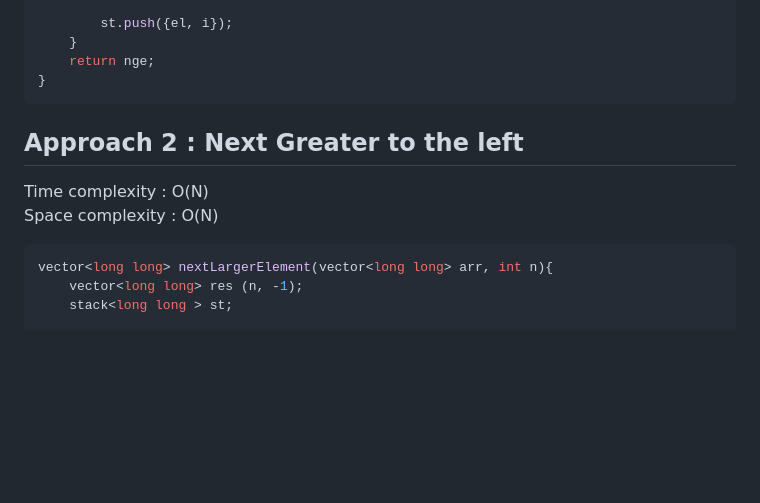
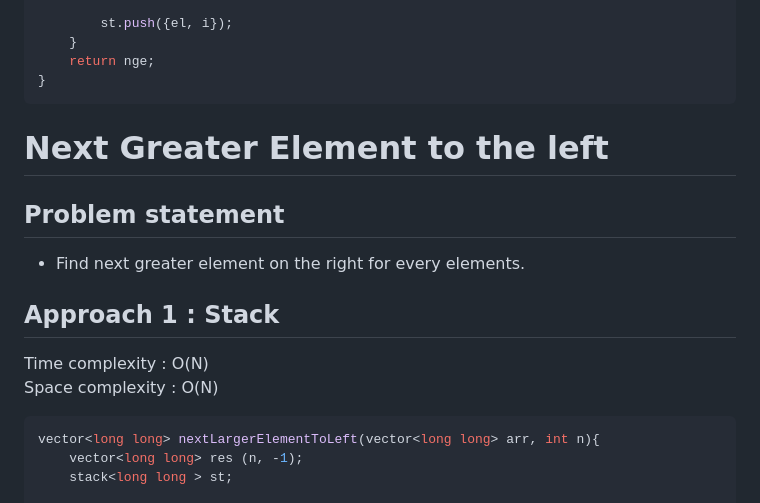
Before and after one commit to SubratYeeshu/Interview_Prep, a Markdown page: DSA/SDE_Sheet/110_Next_Greater_Element.md, the part around the change. GitHub-like rendering; blank space fills up the shorter version.

````diff
--- a/DSA/SDE_Sheet/110_Next_Greater_Element.md
+++ b/DSA/SDE_Sheet/110_Next_Greater_Element.md
@@ -104,14 +104,19 @@ vector<long long> nextLargerElement(vector<long long> arr, int n){
     return nge;
 }
 ```
+# Next Greater Element to the left
 
-## Approach 2 : Next Greater to the left
+## Problem statement
+
+- Find next greater element on the right for every elements.
+
+## Approach 1 : Stack
 
 Time complexity : O(N)
 Space complexity : O(N)
 
 ```cpp
-vector<long long> nextLargerElement(vector<long long> arr, int n){
+vector<long long> nextLargerElementToLeft(vector<long long> arr, int n){
     vector<long long> res (n, -1);
     stack<long long > st;
 
````
Also changed, not shown: DSA/SDE_Sheet/111_Smallest_Number_on_Left.md (added, +51 -0 lines).
